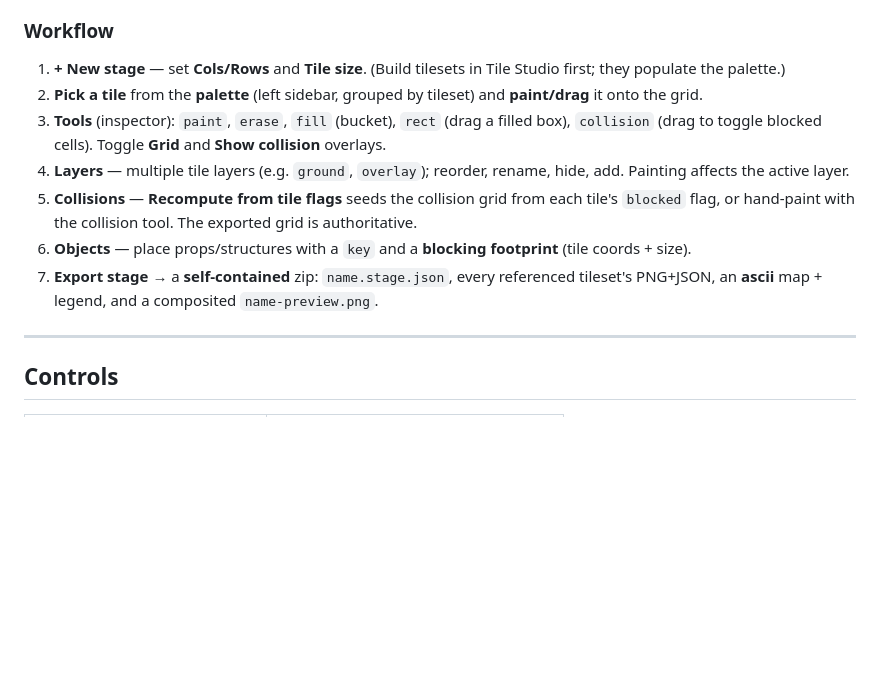
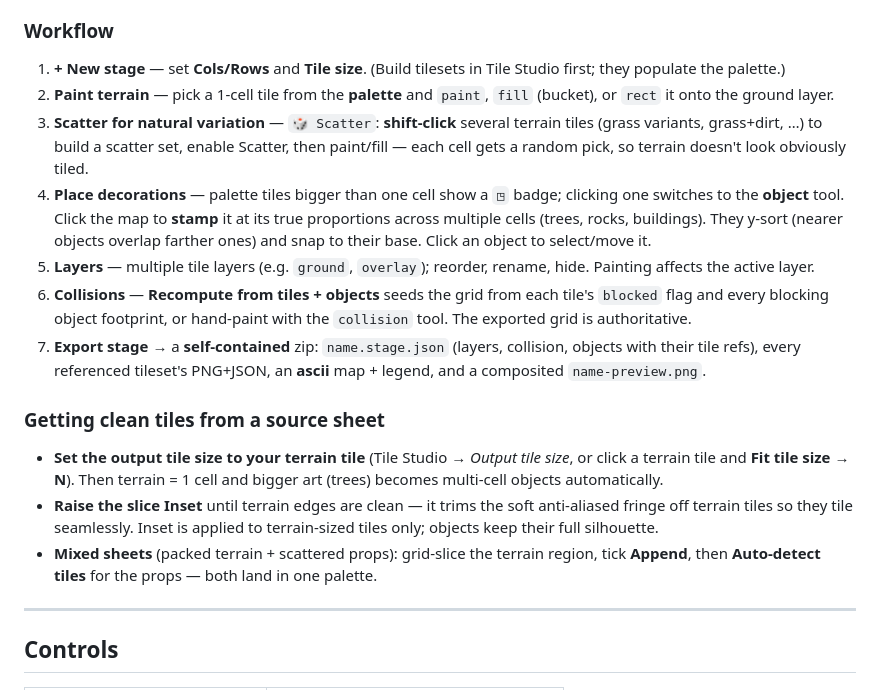
Before and after one commit to Orloaft/assetorium, a Markdown page: README.md, the part around the change. GitHub-like rendering; blank space fills up the shorter version.

Commit message:
docs: document world-building workflow (objects, scatter, fit-size, inset)
Co-Authored-By: Claude Opus 4.8 (1M context) <noreply@anthropic.com>

```diff
--- a/README.md
+++ b/README.md
@@ -172,21 +172,36 @@ Compose a stage by painting tiles from your tilesets, then define collisions.
 ### Workflow
 1. **+ New stage** — set **Cols/Rows** and **Tile size**. (Build tilesets in
    Tile Studio first; they populate the palette.)
-2. **Pick a tile** from the **palette** (left sidebar, grouped by tileset) and
-   **paint/drag** it onto the grid.
-3. **Tools** (inspector): `paint`, `erase`, `fill` (bucket), `rect` (drag a
-   filled box), `collision` (drag to toggle blocked cells). Toggle **Grid** and
-   **Show collision** overlays.
-4. **Layers** — multiple tile layers (e.g. `ground`, `overlay`); reorder,
-   rename, hide, add. Painting affects the active layer.
-5. **Collisions** — **Recompute from tile flags** seeds the collision grid from
-   each tile's `blocked` flag, or hand-paint with the collision tool. The
-   exported grid is authoritative.
-6. **Objects** — place props/structures with a `key` and a **blocking
-   footprint** (tile coords + size).
-7. **Export stage** → a **self-contained** zip: `name.stage.json`, every
-   referenced tileset's PNG+JSON, an **ascii** map + legend, and a composited
-   `name-preview.png`.
+2. **Paint terrain** — pick a 1-cell tile from the **palette** and `paint`,
+   `fill` (bucket), or `rect` it onto the ground layer.
+3. **Scatter for natural variation** — `🎲 Scatter`: **shift-click** several
+   terrain tiles (grass variants, grass+dirt, …) to build a scatter set, enable
+   Scatter, then paint/fill — each cell gets a random pick, so terrain doesn't
+   look obviously tiled.
+4. **Place decorations** — palette tiles bigger than one cell show a `◳` badge;
+   clicking one switches to the **object** tool. Click the map to **stamp** it
+   at its true proportions across multiple cells (trees, rocks, buildings). They
+   y-sort (nearer objects overlap farther ones) and snap to their base. Click an
+   object to select/move it.
+5. **Layers** — multiple tile layers (e.g. `ground`, `overlay`); reorder,
+   rename, hide. Painting affects the active layer.
+6. **Collisions** — **Recompute from tiles + objects** seeds the grid from each
+   tile's `blocked` flag and every blocking object footprint, or hand-paint with
+   the `collision` tool. The exported grid is authoritative.
+7. **Export stage** → a **self-contained** zip: `name.stage.json` (layers,
+   collision, objects with their tile refs), every referenced tileset's PNG+JSON,
+   an **ascii** map + legend, and a composited `name-preview.png`.
+
+### Getting clean tiles from a source sheet
+- **Set the output tile size to your terrain tile** (Tile Studio → *Output tile
+  size*, or click a terrain tile and **Fit tile size → N**). Then terrain = 1
+  cell and bigger art (trees) becomes multi-cell objects automatically.
+- **Raise the slice Inset** until terrain edges are clean — it trims the soft
+  anti-aliased fringe off terrain tiles so they tile seamlessly. Inset is applied
+  to terrain-sized tiles only; objects keep their full silhouette.
+- **Mixed sheets** (packed terrain + scattered props): grid-slice the terrain
+  region, tick **Append**, then **Auto-detect tiles** for the props — both land
+  in one palette.
 
 ---
 
```
